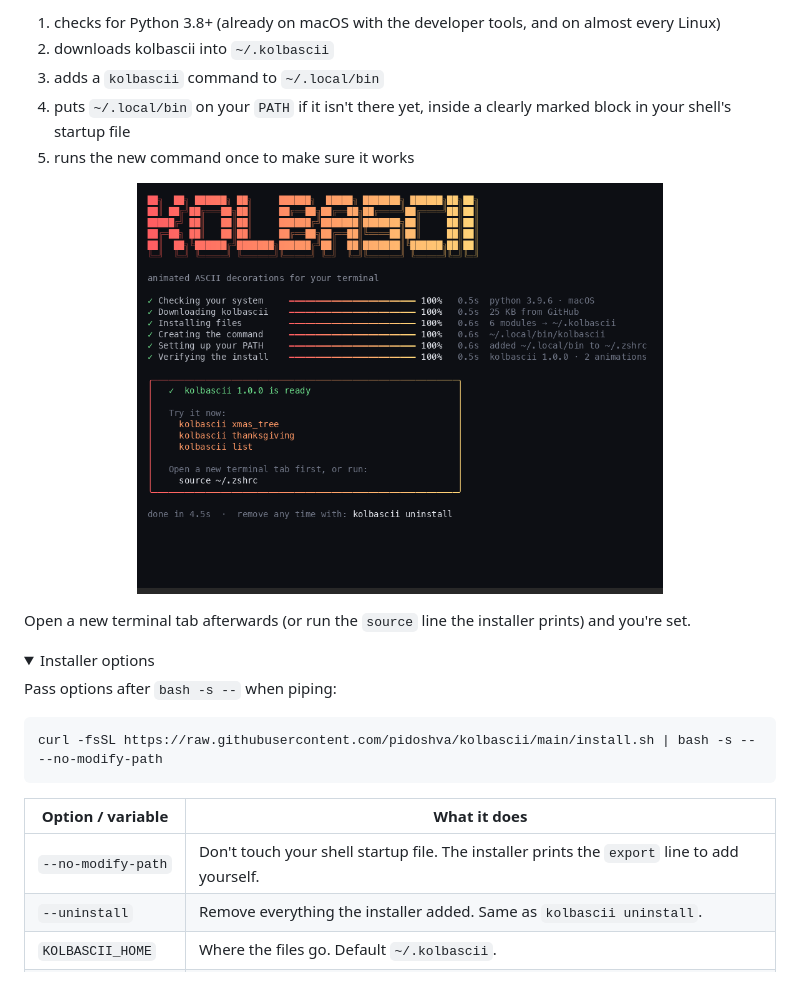
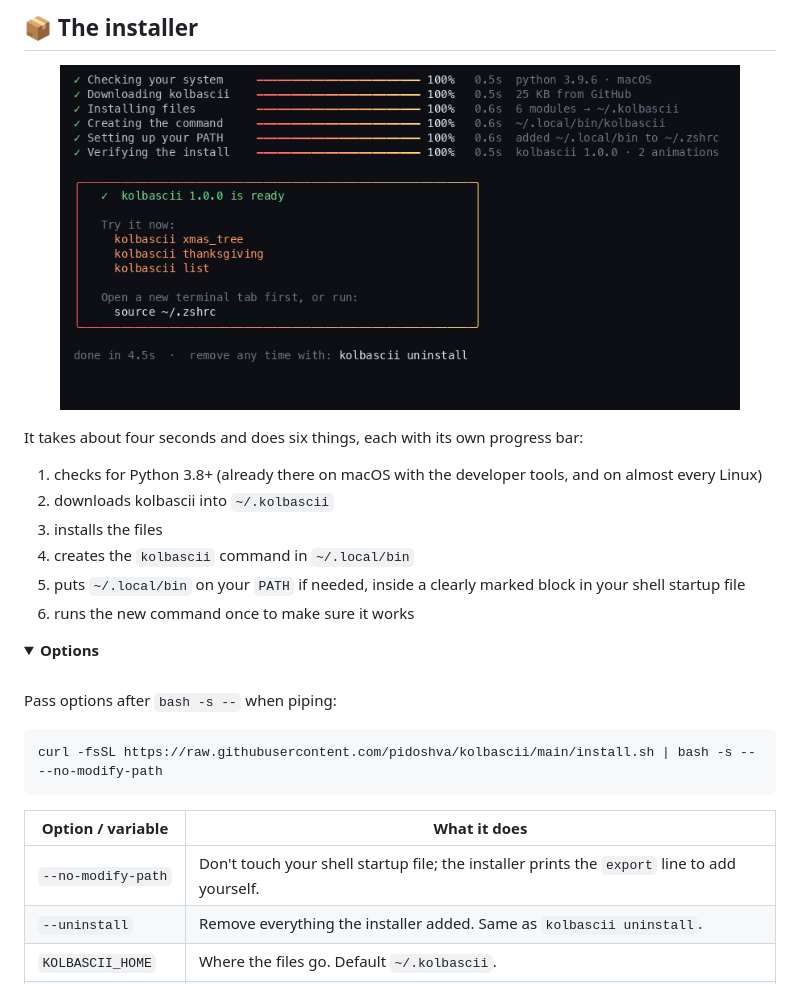
Before and after one commit to pidoshva/kolbascii, a Markdown page: README.md, the part around one of its changes. GitHub-like rendering; pictures changed too: docs/installer.png; folded sections open.

```diff
--- a/README.md
+++ b/README.md
@@ -43,16 +108,22 @@ That's it. The installer:
 
-1. checks for Python 3.8+ (already on macOS with the developer tools, and on almost every Linux)
+<br>
+
+## 📦 The installer
+
+<p align="center"><img src="docs/installer.png" alt="the kolbascii installer" width="680"></p>
+
+It takes about four seconds and does six things, each with its own progress bar:
+
+1. checks for Python 3.8+ (already there on macOS with the developer tools, and on almost every Linux)
 2. downloads kolbascii into `~/.kolbascii`
-3. adds a `kolbascii` command to `~/.local/bin`
-4. puts `~/.local/bin` on your `PATH` if it isn't there yet, inside a clearly marked block in your shell's startup file
-5. runs the new command once to make sure it works
-
-<p align="center"><img src="docs/installer.png" alt="the installer" width="70%"></p>
-
-Open a new terminal tab afterwards (or run the `source` line the installer prints) and you're set.
+3. installs the files
+4. creates the `kolbascii` command in `~/.local/bin`
+5. puts `~/.local/bin` on your `PATH` if needed, inside a clearly marked block in your shell startup file
+6. runs the new command once to make sure it works
 
 <details>
-<summary>Installer options</summary>
+<summary><b>Options</b></summary>
+<br>
 
 Pass options after `bash -s --` when piping:
 
@@ -62,7 +133,7 @@ curl -fsSL https://raw.githubusercontent.com/pidoshva/kolbascii/main/install.sh
 
 | Option / variable | What it does |
 | --- | --- |
-| `--no-modify-path` | Don't touch your shell startup file. The installer prints the `export` line to add yourself. |
+| `--no-modify-path` | Don't touch your shell startup file; the installer prints the `export` line to add yourself. |
 | `--uninstall` | Remove everything the installer added. Same as `kolbascii uninstall`. |
 | `KOLBASCII_HOME` | Where the files go. Default `~/.kolbascii`. |
 | `KOLBASCII_BIN` | Where the command goes. Default `~/.local/bin`. |
```
Also changed, not shown: other parts of README.md (+129 -96 lines), 1 other file.
